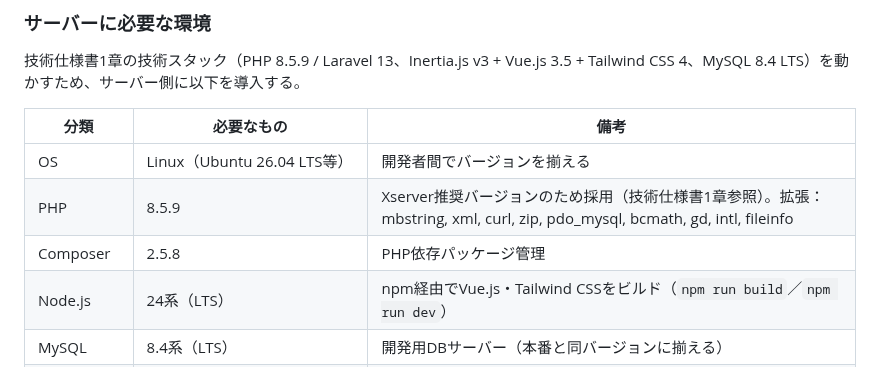
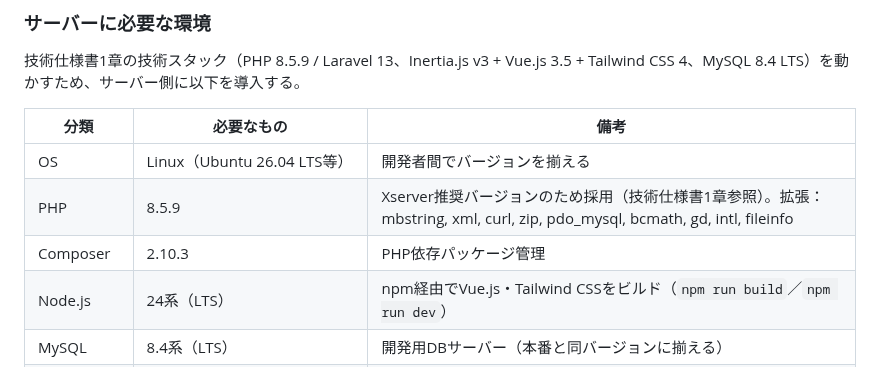
Before and after one commit to pluslub/helpstation, a Markdown page: CLAUDE.md, the part around the change. GitHub-like rendering.

```diff
--- a/CLAUDE.md
+++ b/CLAUDE.md
@@ -60,7 +60,7 @@
 |---|---|---|
 | OS | Linux（Ubuntu 26.04 LTS等） | 開発者間でバージョンを揃える |
 | PHP | 8.5.9 | Xserver推奨バージョンのため採用（技術仕様書1章参照）。拡張：mbstring, xml, curl, zip, pdo_mysql, bcmath, gd, intl, fileinfo |
-| Composer | 2.5.8 | PHP依存パッケージ管理 |
+| Composer | 2.10.3 | PHP依存パッケージ管理 |
 | Node.js | 24系（LTS） | npm経由でVue.js・Tailwind CSSをビルド（`npm run build`／`npm run dev`） |
 | MySQL | 8.4系（LTS） | 開発用DBサーバー（本番と同バージョンに揃える） |
 | Webサーバー | Nginx + PHP-FPM、または `php artisan serve` | 開発中は`serve`で簡易起動も可 |
```
Also changed, not shown: docs/環境構築手順書.md (+6 -6 lines).
